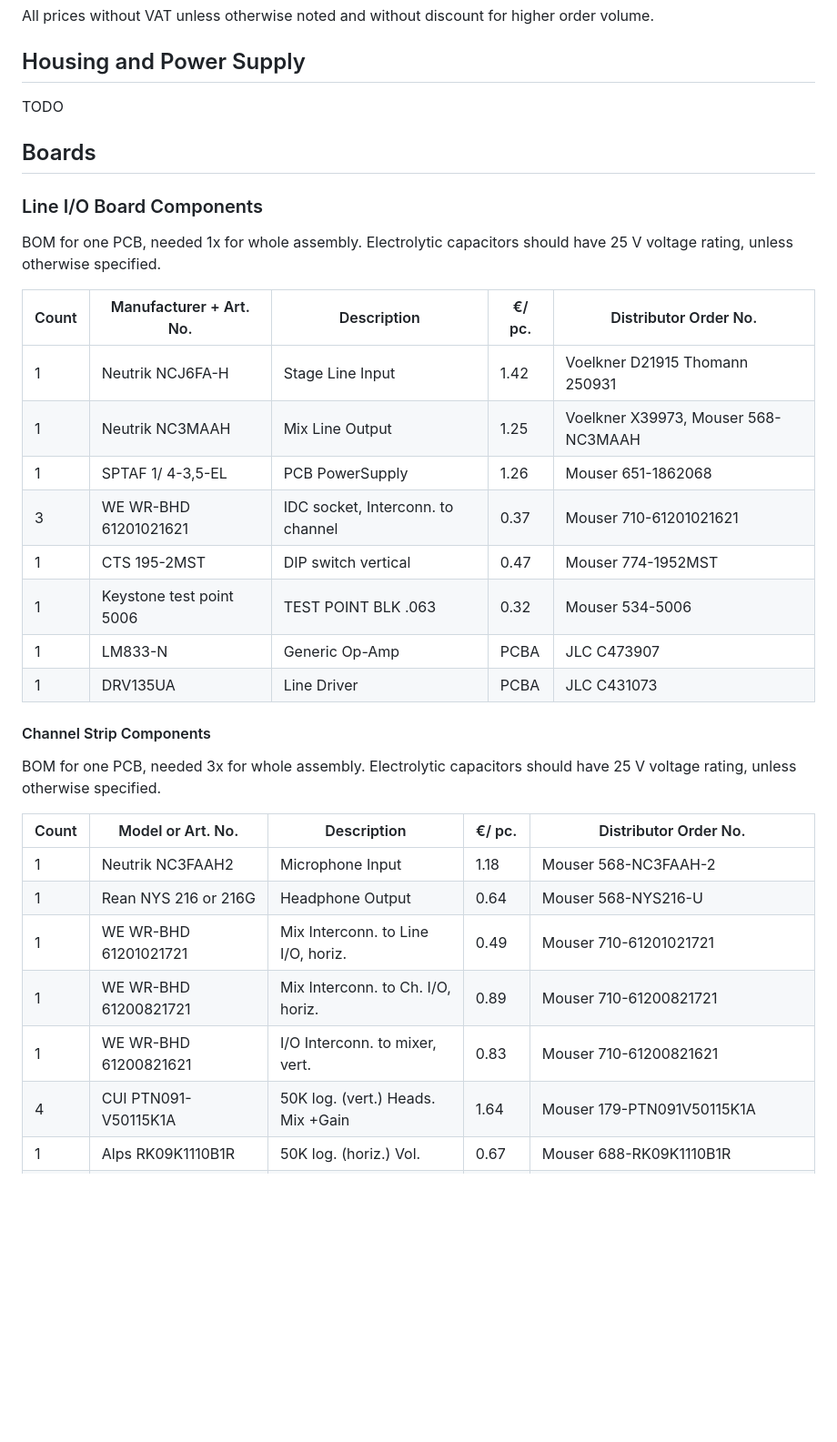
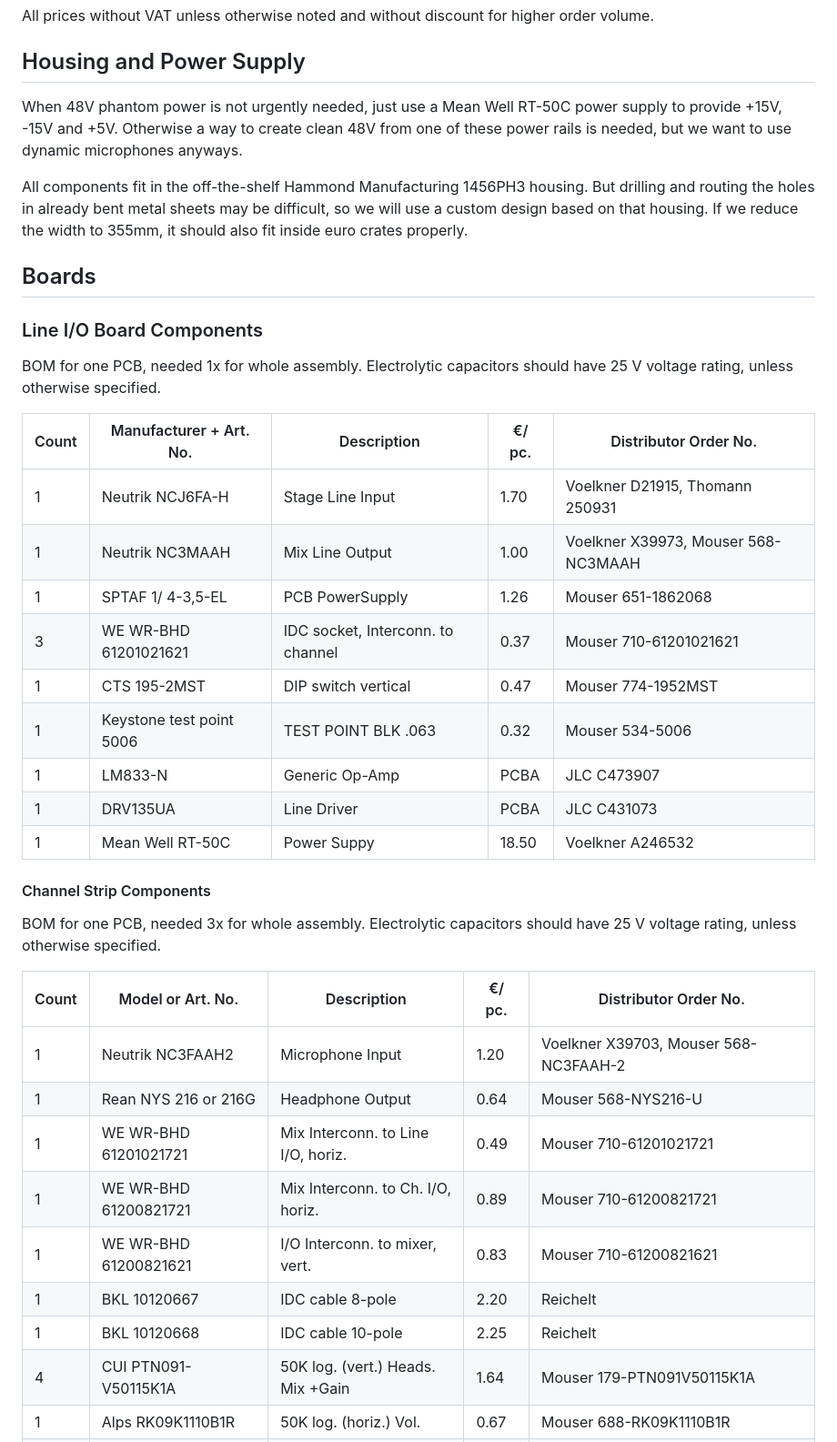
Before and after one commit to c3lingo/c3lingo-interpreter-unit, a Markdown page: bom.md, the part around the change printed below. Shown: that part at 91% size. Drawn GitHub-style; blank space fills up the shorter version.

Commit message:
docs/bom: Add note about housing and power supply

```diff
--- a/bom.md
+++ b/bom.md
@@ -6,7 +6,12 @@ All prices without VAT unless otherwise noted and without discount for higher or
 
 ## Housing and Power Supply
 
-TODO
+When 48V phantom power is not urgently needed, just use a Mean Well RT-50C power supply to provide +15V, -15V and +5V.
+Otherwise a way to create clean 48V from one of these power rails is needed, but we want to use dynamic microphones anyways.
+
+All components fit in the off-the-shelf Hammond Manufacturing 1456PH3 housing.
+But drilling and routing the holes in already bent metal sheets may be difficult, so we will use a custom design based on that housing.
+If we reduce the width to 355mm, it should also fit inside euro crates properly.
 
 ## Boards
 
@@ -16,14 +21,15 @@ Electrolytic capacitors should have 25 V voltage rating, unless otherwise specif
 
 | Count | Manufacturer + Art. No.   | Description                       | €/ pc.| Distributor Order No.
 |-------|---------------------------|-----------------------------------|-------|----------------------
-| 1     | Neutrik NCJ6FA-H          | Stage Line Input                  | 1.42  | Voelkner D21915 Thomann 250931
-| 1     | Neutrik NC3MAAH           | Mix Line Output                   | 1.25  | Voelkner X39973, Mouser 568-NC3MAAH
+| 1     | Neutrik NCJ6FA-H          | Stage Line Input                  | 1.70  | Voelkner D21915, Thomann 250931
+| 1     | Neutrik NC3MAAH           | Mix Line Output                   | 1.00  | Voelkner X39973, Mouser 568-NC3MAAH
 | 1     | SPTAF 1/ 4-3,5-EL         | PCB PowerSupply                   | 1.26  | Mouser 651-1862068
 | 3     | WE WR-BHD 61201021621     | IDC socket, Interconn. to channel | 0.37  | Mouser 710-61201021621
 | 1     | CTS 195-2MST              | DIP switch vertical               | 0.47  | Mouser 774-1952MST
 | 1     | Keystone test point 5006  | TEST POINT BLK .063               | 0.32  | Mouser 534-5006
 | 1     | LM833-N                   | Generic Op-Amp                    | PCBA  | JLC C473907
 | 1     | DRV135UA                  | Line Driver                       | PCBA  | JLC C431073
+| 1     | Mean Well RT-50C          | Power Suppy                       | 18.50 | Voelkner A246532
 
 
 #### Channel Strip Components
@@ -32,11 +38,13 @@ Electrolytic capacitors should have 25 V voltage rating, unless otherwise specif
 
 | Count | Model or Art. No.         | Description                       | €/ pc.| Distributor Order No.
 |-------|---------------------------|-----------------------------------|-------|----------------------
-| 1     | Neutrik NC3FAAH2          | Microphone Input                  | 1.18  | Mouser 568-NC3FAAH-2
+| 1     | Neutrik NC3FAAH2          | Microphone Input                  | 1.20  | Voelkner X39703, Mouser 568-NC3FAAH-2
 | 1     | Rean NYS 216 or 216G      | Headphone Output                  | 0.64  | Mouser 568-NYS216-U
 | 1     | WE WR-BHD 61201021721     | Mix Interconn. to Line I/O, horiz.| 0.49  | Mouser 710-61201021721
 | 1     | WE WR-BHD 61200821721     | Mix Interconn. to Ch. I/O, horiz. | 0.89  | Mouser 710-61200821721
 | 1     | WE WR-BHD 61200821621     | I/O Interconn. to mixer, vert.    | 0.83  | Mouser 710-61200821621
+| 1     | BKL 10120667              | IDC cable 8-pole                  | 2.20  | Reichelt
+| 1     | BKL 10120668              | IDC cable 10-pole                 | 2.25  | Reichelt
 | 4     | CUI PTN091-V50115K1A      | 50K log. (vert.) Heads. Mix +Gain | 1.64  | Mouser 179-PTN091V50115K1A
 | 1     | Alps RK09K1110B1R         | 50K log. (horiz.) Vol.            | 0.67  | Mouser 688-RK09K1110B1R
 | 3     | Davies Molding 1106-A/WA  | Potentiometer Knob f. Mix         | 0.88  | Mouser 5164-1106-A
```
Also changed, not shown: other parts of bom.md (+1 -2 lines), 1 other file.
